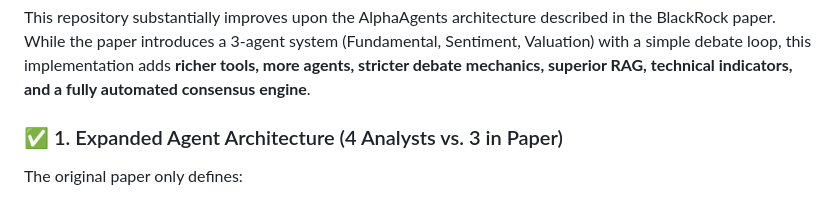
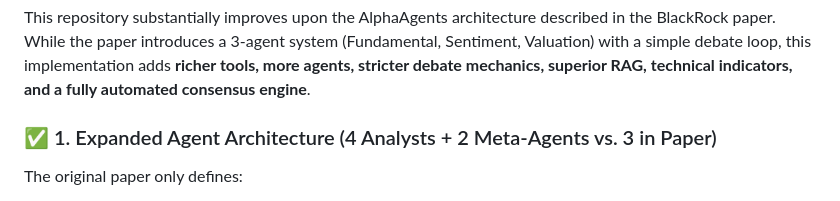
Before and after one commit to Aditya001-max/QuantSearch-AI---A-Multi-Agent-LLM-Framework-for-Equity-Research, a Markdown page: readme.md, the part around the change. Rendered like a GitHub page.

```diff
--- a/readme.md
+++ b/readme.md
@@ -20,7 +20,7 @@ This framework integrates **Semantic RAG**, **fundamental analysis**, **valuatio
 
 This repository substantially improves upon the AlphaAgents architecture described in the BlackRock paper. While the paper introduces a 3-agent system (Fundamental, Sentiment, Valuation) with a simple debate loop, this implementation adds **richer tools, more agents, stricter debate mechanics, superior RAG, technical indicators, and a fully automated consensus engine**.
 
-### ✅ 1. Expanded Agent Architecture (4 Analysts vs. 3 in Paper)
+### ✅ 1. Expanded Agent Architecture (4 Analysts + 2 Meta-Agents vs. 3 in Paper)
 The original paper only defines:
 - Fundamental Agent
 - Valuation Agent
```
